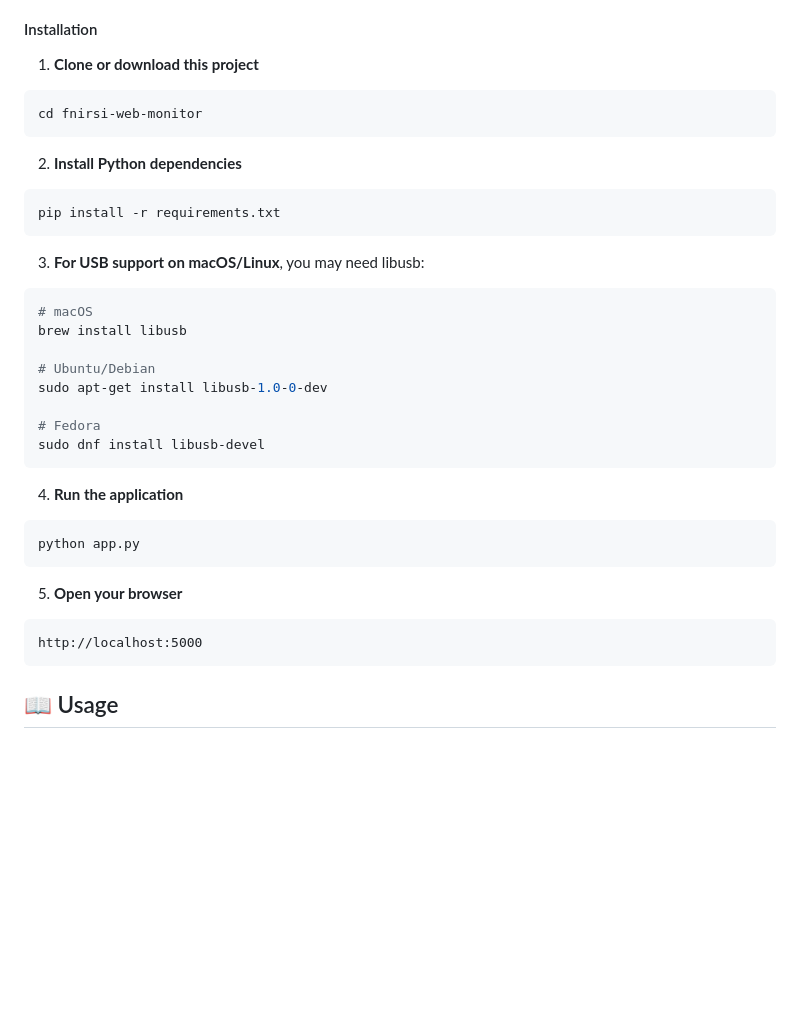
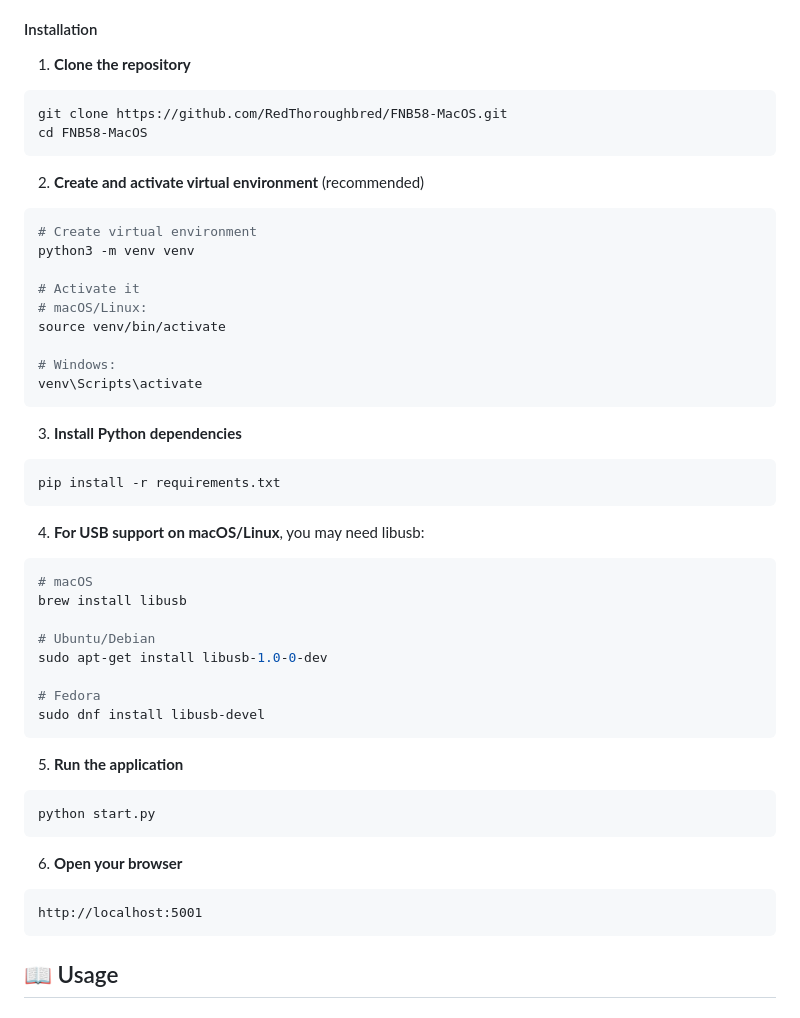
Before and after one commit to blakelton/FNIRSI-FNB-Web-Server, a Markdown page: README.md, the part around the change. GitHub-like rendering; blank space fills up the shorter version.

Commit message:
Fix installation instructions: add git clone, venv setup, and correct startup command

````diff
--- a/README.md
+++ b/README.md
@@ -60,17 +60,31 @@ docker run -d -p 5000:5000 \
 
 #### Installation
 
-1. **Clone or download this project**
+1. **Clone the repository**
 ```bash
-cd fnirsi-web-monitor
+git clone https://github.com/RedThoroughbred/FNB58-MacOS.git
+cd FNB58-MacOS
 ```
 
-2. **Install Python dependencies**
+2. **Create and activate virtual environment** (recommended)
+```bash
+# Create virtual environment
+python3 -m venv venv
+
+# Activate it
+# macOS/Linux:
+source venv/bin/activate
+
+# Windows:
+venv\Scripts\activate
+```
+
+3. **Install Python dependencies**
 ```bash
 pip install -r requirements.txt
 ```
 
-3. **For USB support on macOS/Linux**, you may need libusb:
+4. **For USB support on macOS/Linux**, you may need libusb:
 ```bash
 # macOS
 brew install libusb
@@ -82,14 +96,14 @@ sudo apt-get install libusb-1.0-0-dev
 sudo dnf install libusb-devel
 ```
 
-4. **Run the application**
+5. **Run the application**
 ```bash
-python app.py
+python start.py
 ```
 
-5. **Open your browser**
+6. **Open your browser**
 ```
-http://localhost:5000
+http://localhost:5001
 ```
 
 ## 📖 Usage
````
